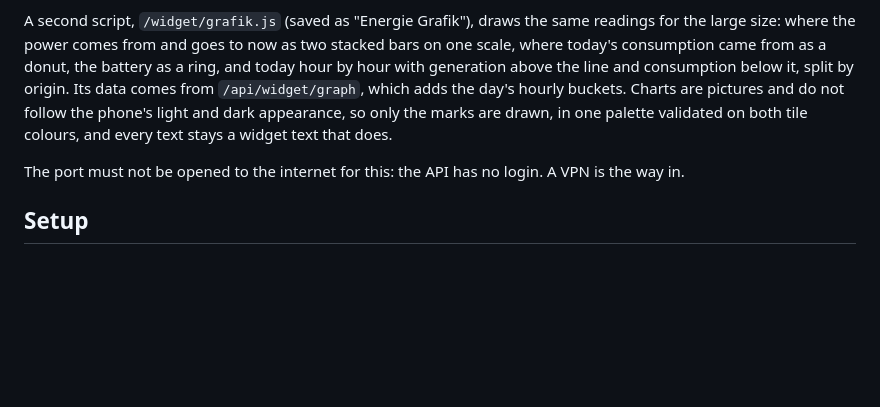
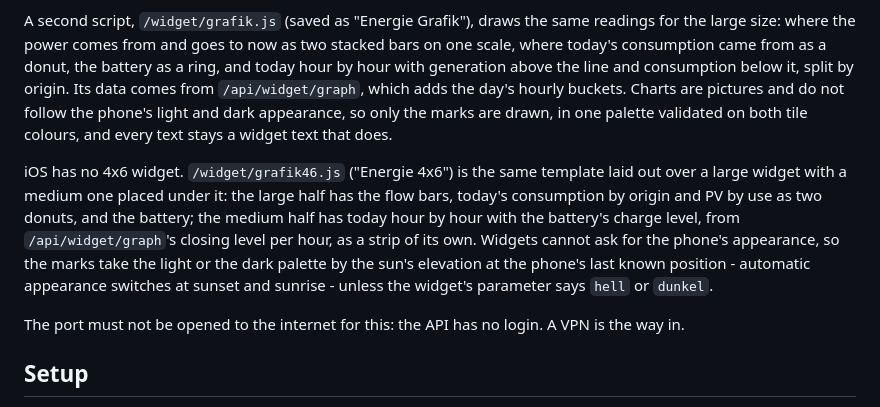
Before and after one commit to devheld/goodwe-askoheat, a Markdown page: README.md, the part around the change. GitHub-like rendering; blank space fills up the shorter version.

Commit message:
README: the 4x6 layout and light/dark by the sun
Co-Authored-By: Claude Opus 5.5 <noreply@anthropic.com>
Claude-Session: https://claude.ai/code/session_01S9eGNdzf5N9qeeC9pynR6p

```diff
--- a/README.md
+++ b/README.md
@@ -1225,6 +1225,17 @@ pictures and do not follow the phone's light and dark appearance, so only
 the marks are drawn, in one palette validated on both tile colours, and
 every text stays a widget text that does.
 
+iOS has no 4x6 widget. `/widget/grafik46.js` ("Energie 4x6") is the same
+template laid out over a large widget with a medium one placed under it:
+the large half has the flow bars, today's consumption by origin and PV by
+use as two donuts, and the battery; the medium half has today hour by hour
+with the battery's charge level, from `/api/widget/graph`'s closing level
+per hour, as a strip of its own. Widgets cannot ask for the phone's
+appearance, so the marks take the light or the dark palette by the sun's
+elevation at the phone's last known position - automatic appearance
+switches at sunset and sunrise - unless the widget's parameter says
+`hell` or `dunkel`.
+
 The port must not be opened to the internet for this: the API has no
 login. A VPN is the way in.
 
```
